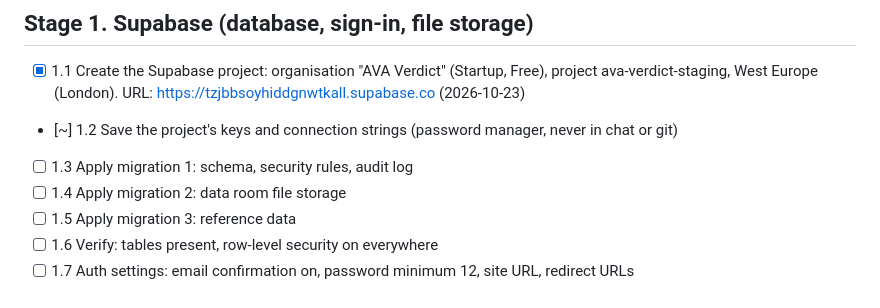
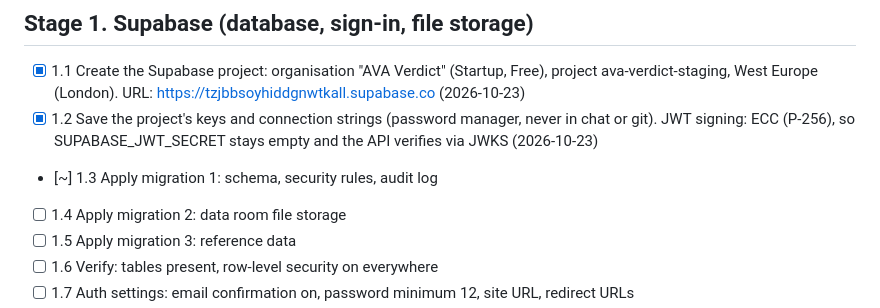
Before and after one commit to aakasharora15/AVA-analyst, a Markdown page: LAUNCH_CHECKLIST.md, the part around the change. GitHub-like rendering.

Commit message:
Checklist: keys saved, JWT signing is ECC
Co-Authored-By: Claude Opus 5.5 <noreply@anthropic.com>
Claude-Session: https://claude.ai/code/session_01Kj44GjgpqAMRZZo1FAMVtL

```diff
--- a/LAUNCH_CHECKLIST.md
+++ b/LAUNCH_CHECKLIST.md
@@ -8,8 +8,8 @@ Legend: `[ ]` pending · `[~]` in progress · `[x]` done
 ## Stage 1. Supabase (database, sign-in, file storage)
 
 - [x] 1.1 Create the Supabase project: organisation "AVA Verdict" (Startup, Free), project ava-verdict-staging, West Europe (London). URL: https://tzjbbsoyhiddgnwtkall.supabase.co (2026-10-23)
-- [~] 1.2 Save the project's keys and connection strings (password manager, never in chat or git)
-- [ ] 1.3 Apply migration 1: schema, security rules, audit log
+- [x] 1.2 Save the project's keys and connection strings (password manager, never in chat or git). JWT signing: ECC (P-256), so SUPABASE_JWT_SECRET stays empty and the API verifies via JWKS (2026-10-23)
+- [~] 1.3 Apply migration 1: schema, security rules, audit log
 - [ ] 1.4 Apply migration 2: data room file storage
 - [ ] 1.5 Apply migration 3: reference data
 - [ ] 1.6 Verify: tables present, row-level security on everywhere
```
